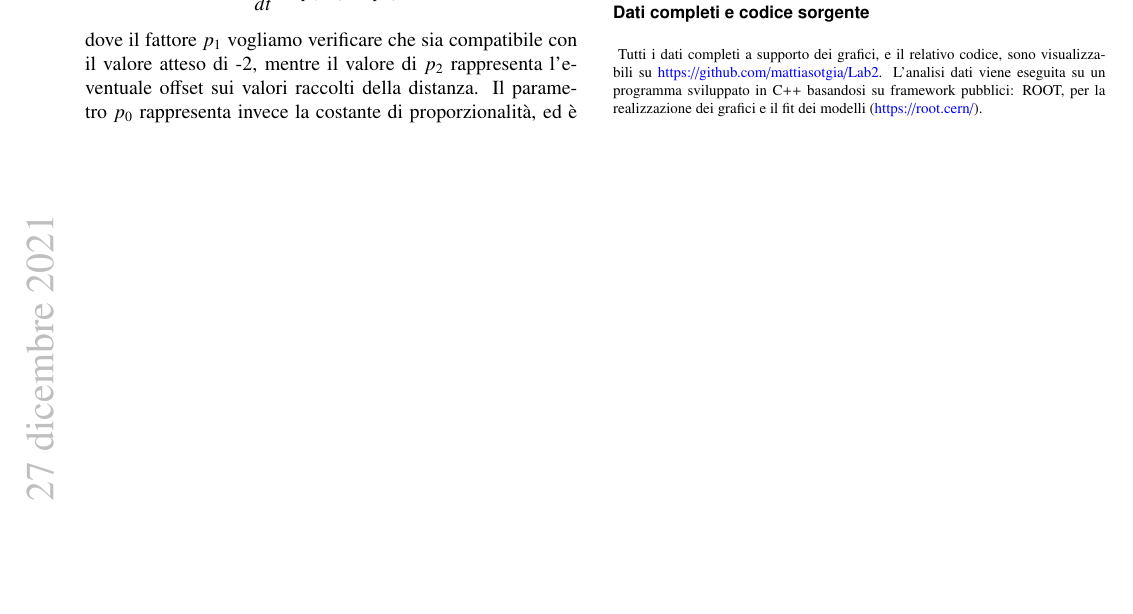
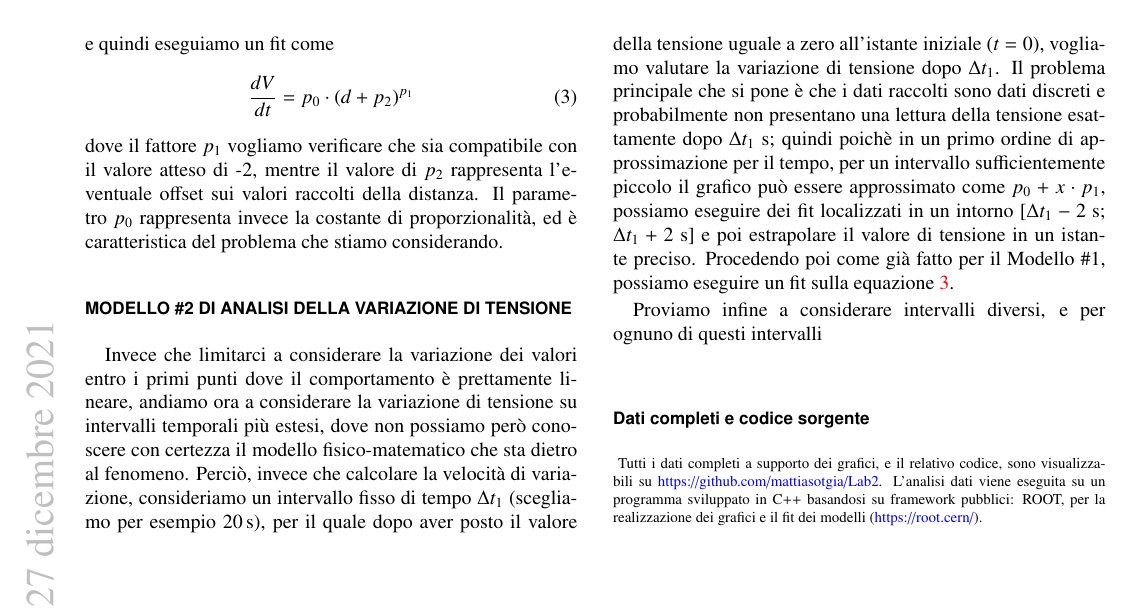
Before and after one commit to mattiasotgia/Lab2, a LaTeX paper (esperienza_4__irraggiamento_lampadina/relazione/esperienza_4_2021_11_27.tex): part of page 6 of 8, cut at the place of the change, the shorter picture padded with empty space. Compiled offline with pdfLaTeX.

Commit message:
relazione, mod#2

```diff
--- a/esperienza_4__irraggiamento_lampadina/relazione/esperienza_4_2021_11_27.tex
+++ b/esperienza_4__irraggiamento_lampadina/relazione/esperienza_4_2021_11_27.tex
@@ -372,11 +372,15 @@ Volgiamo infatti verificare che i punti raccolti siano in relazione come
     \frac{dV}{dt} \propto d^{-2}
 \]
 e quindi eseguiamo un fit come
-\[
+\begin{equation}\label{eq:modello_plot}
     \frac{dV}{dt} = p_0\cdot(d+p_2)^{p_1}
-\]
+\end{equation}
 dove il fattore $p_1$ vogliamo verificare che sia compatibile con il valore atteso di -2, mentre il valore di $p_2$ rappresenta l'eventuale offset sui valori raccolti della distanza. Il parametro $p_0$ rappresenta invece la costante di proporzionalità, ed è caratteristica del problema che stiamo considerando.
 
+\section*{Modello \#2 di analisi della variazione di tensione}
+Invece che limitarci a considerare la variazione dei valori entro i primi punti dove il comportamento è prettamente lineare, andiamo ora a considerare la variazione di tensione su intervalli temporali più estesi, dove non possiamo però conoscere con certezza il modello fisico-matematico che sta dietro al fenomeno. Perciò, invece che calcolare la velocità di variazione, consideriamo un intervallo fisso di tempo $\Delta t_1$ (scegliamo per esempio \SI{20}{\second}), per il quale dopo aver posto il valore della tensione uguale a zero all'istante iniziale ($t=0$), vogliamo valutare la variazione di tensione dopo $\Delta t_1$. Il problema principale che si pone è che i dati raccolti sono dati discreti e probabilmente non presentano una lettura della tensione esattamente dopo $\Delta t_1$ s; quindi poichè in un primo ordine di approssimazione per il tempo, per un intervallo sufficientemente piccolo il grafico può essere approssimato come $p_0+x\cdot p_1$, possiamo eseguire dei fit localizzati in un intorno [$\Delta t_1-2$ s; $\Delta t_1+2$ s] e poi estrapolare il valore di tensione in un istante preciso. Procedendo poi come già fatto per il Modello \#1, possiamo eseguire un fit sulla equazione \ref{eq:modello_plot}.
+
+Proviamo infine a considerare intervalli diversi, e per ognuno di questi intervalli
 
 \begin{methods}{D\lowercase{ati completi e codice sorgente}}
     Tutti i dati completi a supporto dei grafici, e il relativo codice, sono visualizzabili su \url{https://github.com/mattiasotgia/Lab2}. L'analisi dati viene eseguita su un programma sviluppato in C++ basandosi su framework pubblici: ROOT, per la realizzazione dei grafici e il fit dei modelli (\url{https://root.cern/}).
```
Also changed, not shown: esperienza_4__irraggiamento_lampadina/relazione/esperienza_4_2021_11_27.pdf, esperienza_4__irraggiamento_lampadina/relazione/esperienza_4_2021_11_27.tex (4 more changed lines), 1 other file.
